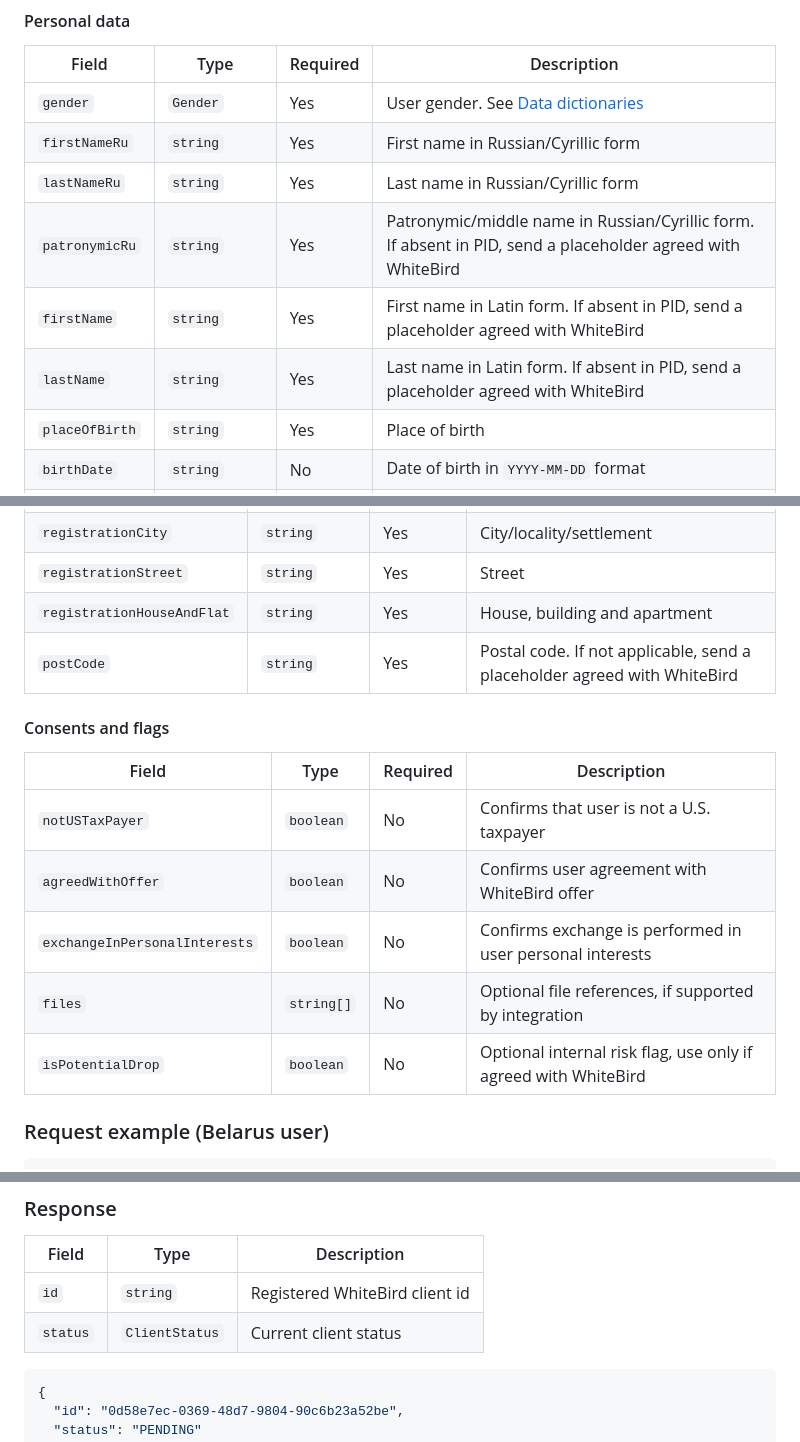
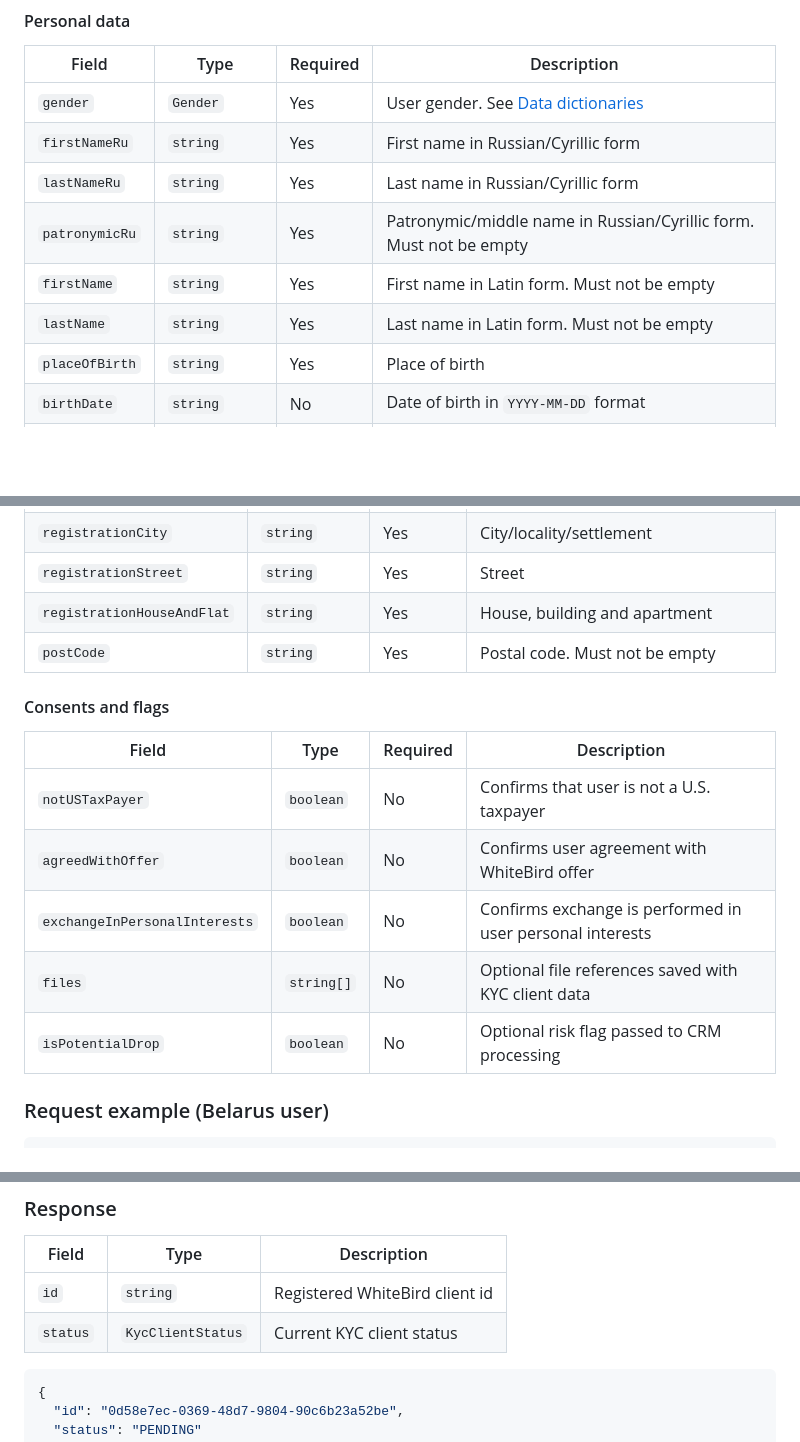
Before and after one commit to nqtikx/Notion, a Markdown page: onboardingAPI.md, 3 parts joined by grey strips. GitHub-like rendering; blank space fills up the shorter version.

````diff
--- a/onboardingAPI.md
+++ b/onboardingAPI.md
@@ -51,9 +51,9 @@ If the identity document does not contain registration address information, the
 | `gender` | `Gender` | Yes | User gender. See [Data dictionaries](#data-dictionaries) |
 | `firstNameRu` | `string` | Yes | First name in Russian/Cyrillic form |
 | `lastNameRu` | `string` | Yes | Last name in Russian/Cyrillic form |
-| `patronymicRu` | `string` | Yes | Patronymic/middle name in Russian/Cyrillic form. If absent in PID, send a placeholder agreed with WhiteBird |
-| `firstName` | `string` | Yes | First name in Latin form. If absent in PID, send a placeholder agreed with WhiteBird |
-| `lastName` | `string` | Yes | Last name in Latin form. If absent in PID, send a placeholder agreed with WhiteBird |
+| `patronymicRu` | `string` | Yes | Patronymic/middle name in Russian/Cyrillic form. Must not be empty |
+| `firstName` | `string` | Yes | First name in Latin form. Must not be empty |
+| `lastName` | `string` | Yes | Last name in Latin form. Must not be empty |
 | `placeOfBirth` | `string` | Yes | Place of birth |
 | `birthDate` | `string` | No | Date of birth in `YYYY-MM-DD` format |
 | `nationality` | `CountryCode` | Yes | Nationality/citizenship code |
@@ -82,7 +82,7 @@ Registration address format differs by country. Fill in values that correspond t
 | `registrationCity` | `string` | Yes | City/locality/settlement |
 | `registrationStreet` | `string` | Yes | Street |
 | `registrationHouseAndFlat` | `string` | Yes | House, building and apartment |
-| `postCode` | `string` | Yes | Postal code. If not applicable, send a placeholder agreed with WhiteBird |
+| `postCode` | `string` | Yes | Postal code. Must not be empty |
 
 #### Consents and flags
 
@@ -91,8 +91,8 @@ Registration address format differs by country. Fill in values that correspond t
 | `notUSTaxPayer` | `boolean` | No | Confirms that user is not a U.S. taxpayer |
 | `agreedWithOffer` | `boolean` | No | Confirms user agreement with WhiteBird offer |
 | `exchangeInPersonalInterests` | `boolean` | No | Confirms exchange is performed in user personal interests |
-| `files` | `string[]` | No | Optional file references, if supported by integration |
-| `isPotentialDrop` | `boolean` | No | Optional internal risk flag, use only if agreed with WhiteBird |
+| `files` | `string[]` | No | Optional file references saved with KYC client data |
+| `isPotentialDrop` | `boolean` | No | Optional risk flag passed to CRM processing |
 
 ### Request example (Belarus user)
 
@@ -169,7 +169,7 @@ Registration address format differs by country. Fill in values that correspond t
 | Field | Type | Description |
 |---|---|---|
 | `id` | `string` | Registered WhiteBird client id |
-| `status` | `ClientStatus` | Current client status |
+| `status` | `KycClientStatus` | Current KYC client status |
 
 ```json
 {
````
Also changed, not shown: other parts of onboardingAPI.md (+17 -42 lines).
